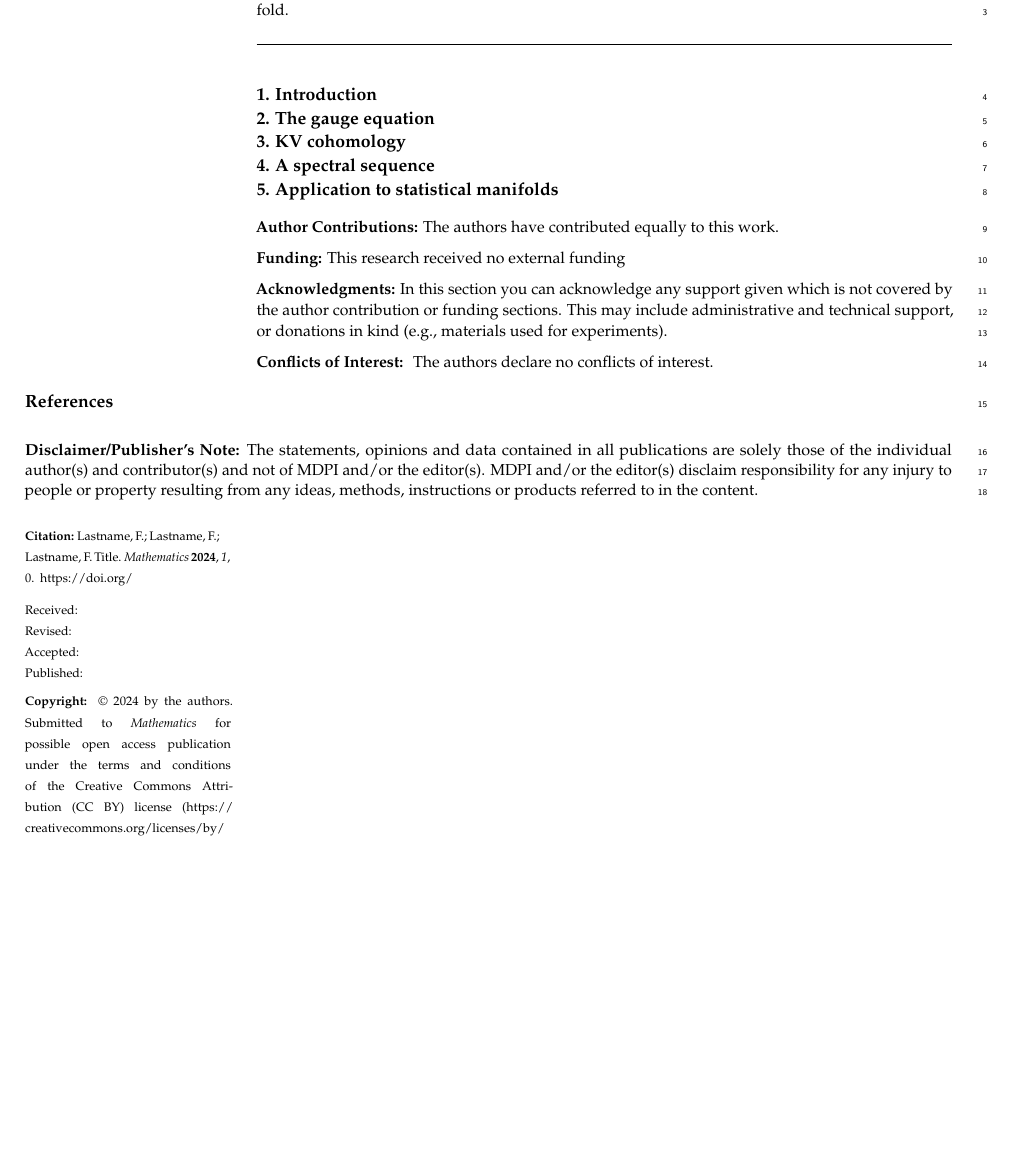
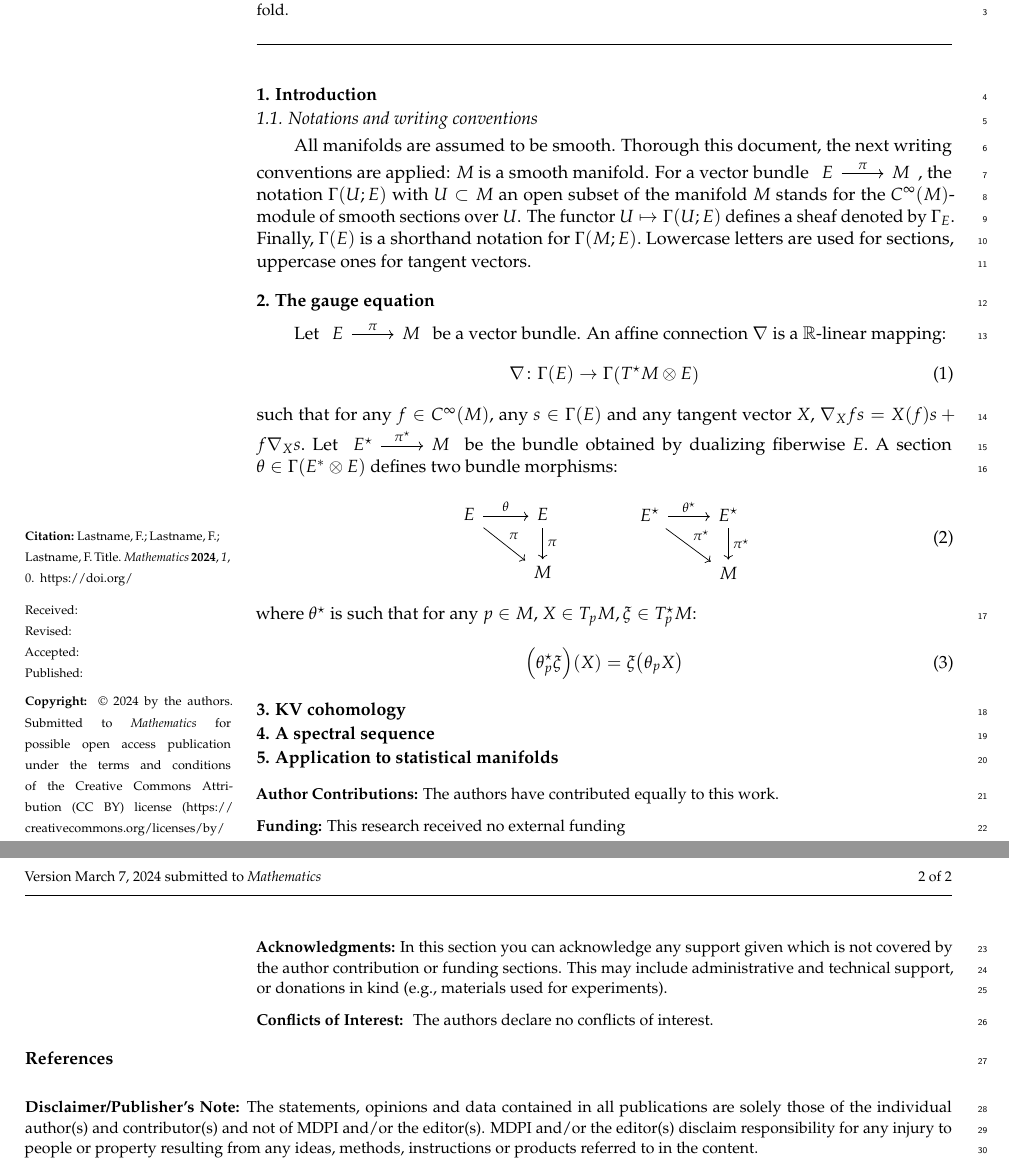
Before and after one commit to puechmst/kvspectral, a LaTeX paper (main.tex, which reads gauge.tex, intro.tex): part of the page before the commit and two parts of pages 1 and 2 of 2 after it, the two joined at a grey line, cut so that both start at the same text, the shorter picture padded with empty space. Compiled offline with pdfLaTeX.

Commit message:
Debut equation de jauge

```diff
--- a/gauge.tex
+++ b/gauge.tex
@@ -1 +1,27 @@
 \section{The gauge equation}
+Let \begin{tikzcd}
+    E \ar[r,"\pi"] & M
+\end{tikzcd} be a vector bundle. An affine connection $\nabla$ is a $\R$-linear mapping:
+\begin{equation}
+    \label{eq:affine_connection}
+   \nabla \colon \Gamma(E) \to \Gamma\left( T^\star M \otimes E \right)
+\end{equation}
+such that for any $f \in C^\infty(M)$, any $s \in \Gamma(E)$ and any tangent vector $X$, $\nabla_X fs = X(f) s + f \nabla_X s.$
+Let \begin{tikzcd}
+    E^\star \ar[r,"\pi^\star"] & M
+\end{tikzcd}
+be the bundle obtained by dualizing fiberwise $E.$ A section $\theta \in \Gamma \left( E^* \otimes E \right)$ defines two bundle morphisms:
+ \begin{equation}
+    \begin{tikzcd}
+        E \ar[r,"\theta"] \ar[rd,"\pi"] & E \ar[d,"\pi"]\\
+        & M
+    \end{tikzcd} \hspace{40pt}\begin{tikzcd}
+        E^\star \ar[r,"\theta^\star"] \ar[rd,"\pi^\star"] & E^\star \ar[d,"\pi^\star"]\\
+        & M
+    \end{tikzcd}
+ \end{equation}
+ where $\theta^\star$ is such that for any $p \in M$, $X \in T_p M, \xi \in T_p^\star M$:
+ \begin{equation}
+    \label{eq:transpose_theta}
+    \left(\theta_p^\star \xi  \right)\left( X \right) = \xi \left( \theta_p X \right)
+ \end{equation}
--- a/intro.tex
+++ b/intro.tex
@@ -1 +1,11 @@
 \section{Introduction}
+\subsection{Notations and writing conventions}
+All manifolds are assumed to be smooth.
+Thorough this document, the next writing conventions are applied:
+$M$ is a smooth manifold. For a vector bundle  \begin{tikzcd}
+    E \arrow[r,"\pi"] & M
+\end{tikzcd}, the notation $\Gamma(U;E)$ with $U \subset M$ an open subset
+of the manifold $M$ stands for the $C^\infty(M)$-module of smooth sections over
+$U$. The functor $U \mapsto \Gamma(U;E)$ defines a sheaf denoted by $\Gamma_E$. Finally,
+$\Gamma(E)$ is a shorthand notation for $\Gamma(M;E).$ Lowercase letters are used for sections,
+uppercase ones for tangent vectors.
```
Also changed, not shown: main.bib (+9 -0 lines), main.bbl (added), main.pdf (added), 5 other files.
